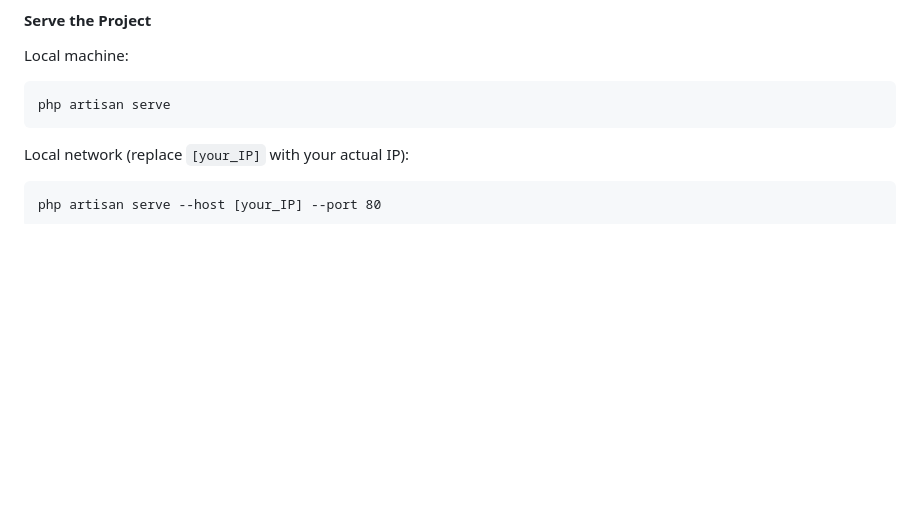
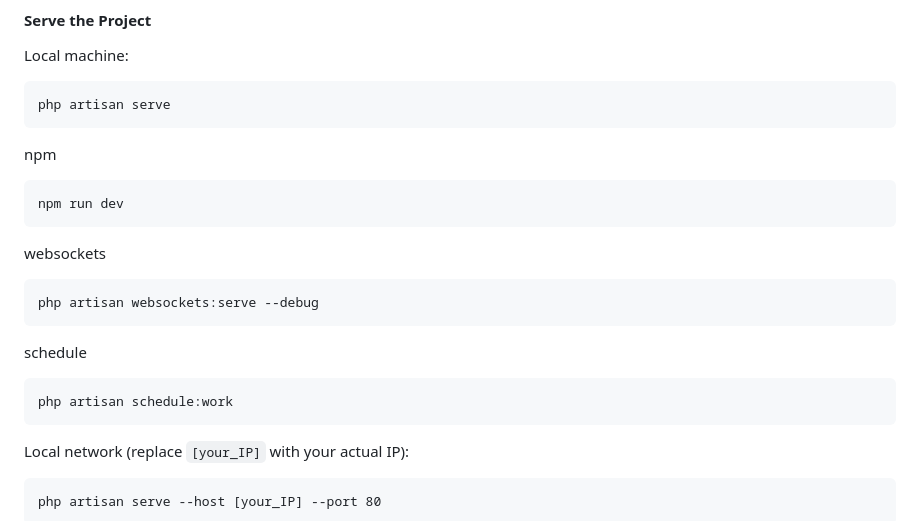
Before and after one commit to KenPrz/HomeSphere_2, a Markdown page: README.md, the part around the change. GitHub-like rendering; blank space fills up the shorter version.

````diff
--- a/README.md
+++ b/README.md
@@ -95,6 +95,18 @@ Local machine:
 ```
 php artisan serve
 ```
+npm
+```
+npm run dev
+```
+websockets
+```
+php artisan websockets:serve --debug
+```
+schedule
+```
+php artisan schedule:work
+```
 Local network (replace `[your_IP]` with your actual IP):
 ```
 php artisan serve --host [your_IP] --port 80
````
